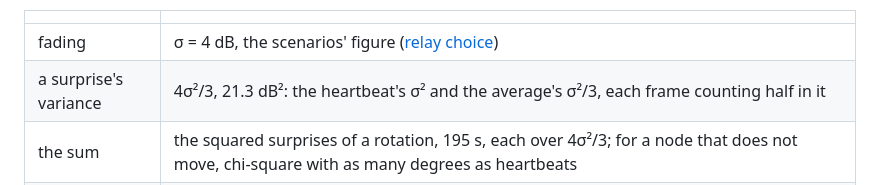
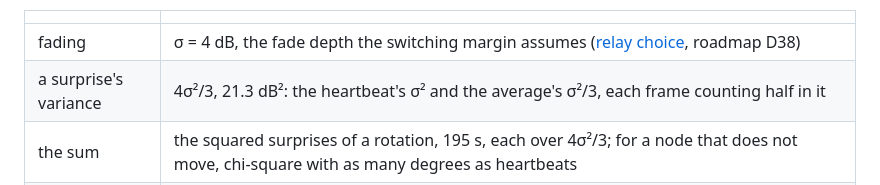
Before and after one commit to zond/bark, a Markdown page: docs/protocol.md, the part around the change. Drawn GitHub-style.

Commit message:
Spec: the relay GPS test's fading is the switching margin's fade depth
Co-Authored-By: Claude <noreply@anthropic.com>

```diff
--- a/docs/protocol.md
+++ b/docs/protocol.md
@@ -490,7 +490,7 @@ until the node is carried or a fix is near again.
 
 | | |
 |---|---|
-| fading | σ = 4 dB, the scenarios' figure ([relay choice](#relay-choice)) |
+| fading | σ = 4 dB, the fade depth the switching margin assumes ([relay choice](#relay-choice), roadmap D38) |
 | a surprise's variance | 4σ²/3, 21.3 dB²: the heartbeat's σ² and the average's σ²/3, each frame counting half in it |
 | the sum | the squared surprises of a rotation, 195 s, each over 4σ²/3; for a node that does not move, chi-square with as many degrees as heartbeats |
 | the point | two standard deviations above the sum's mean, by the Wilson–Hilferty approximation, k (1 − 2/(9k) + 2 √(2/(9k)))³ for k heartbeats; the switching margin's convention ([relay choice](#relay-choice)) |
```
